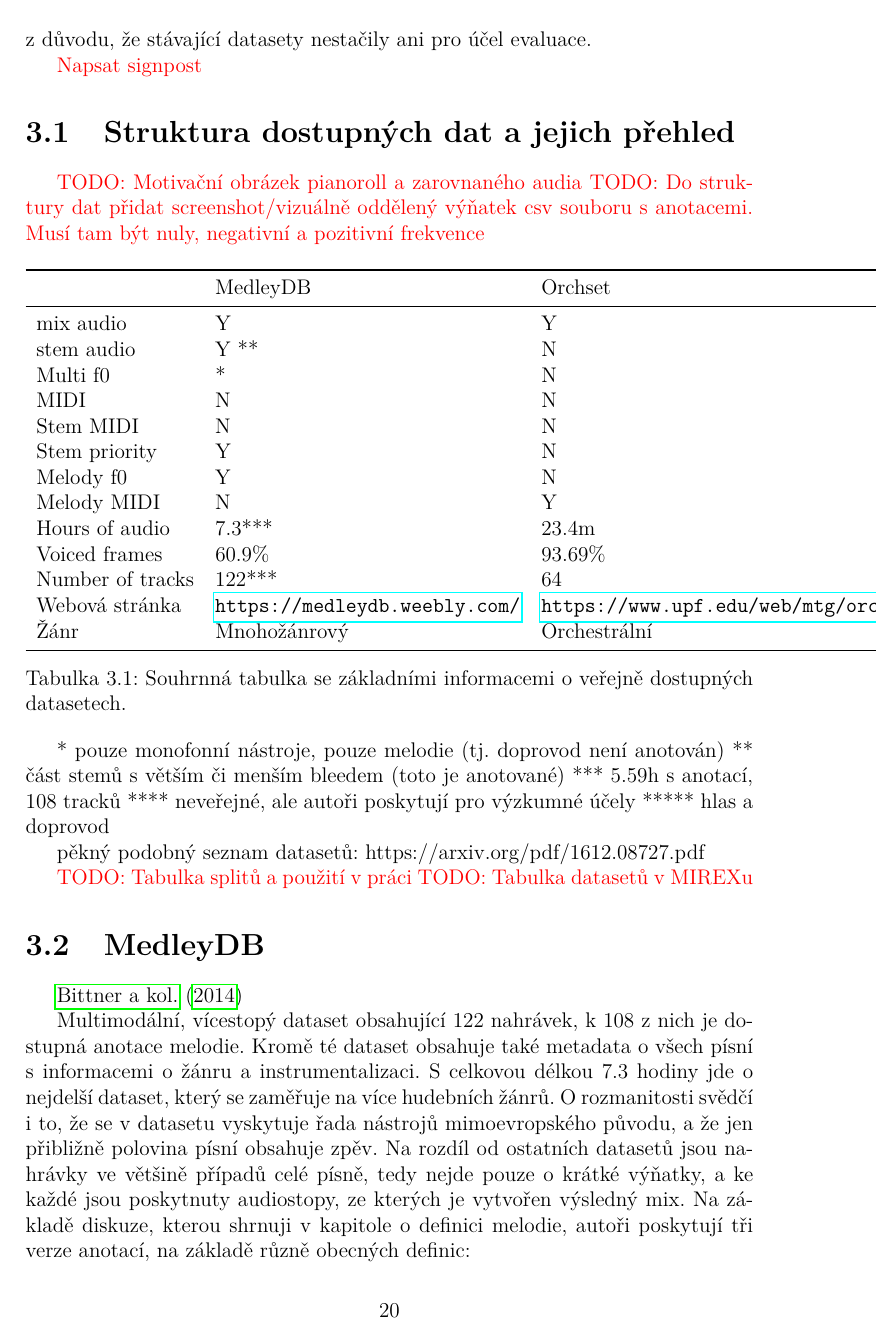
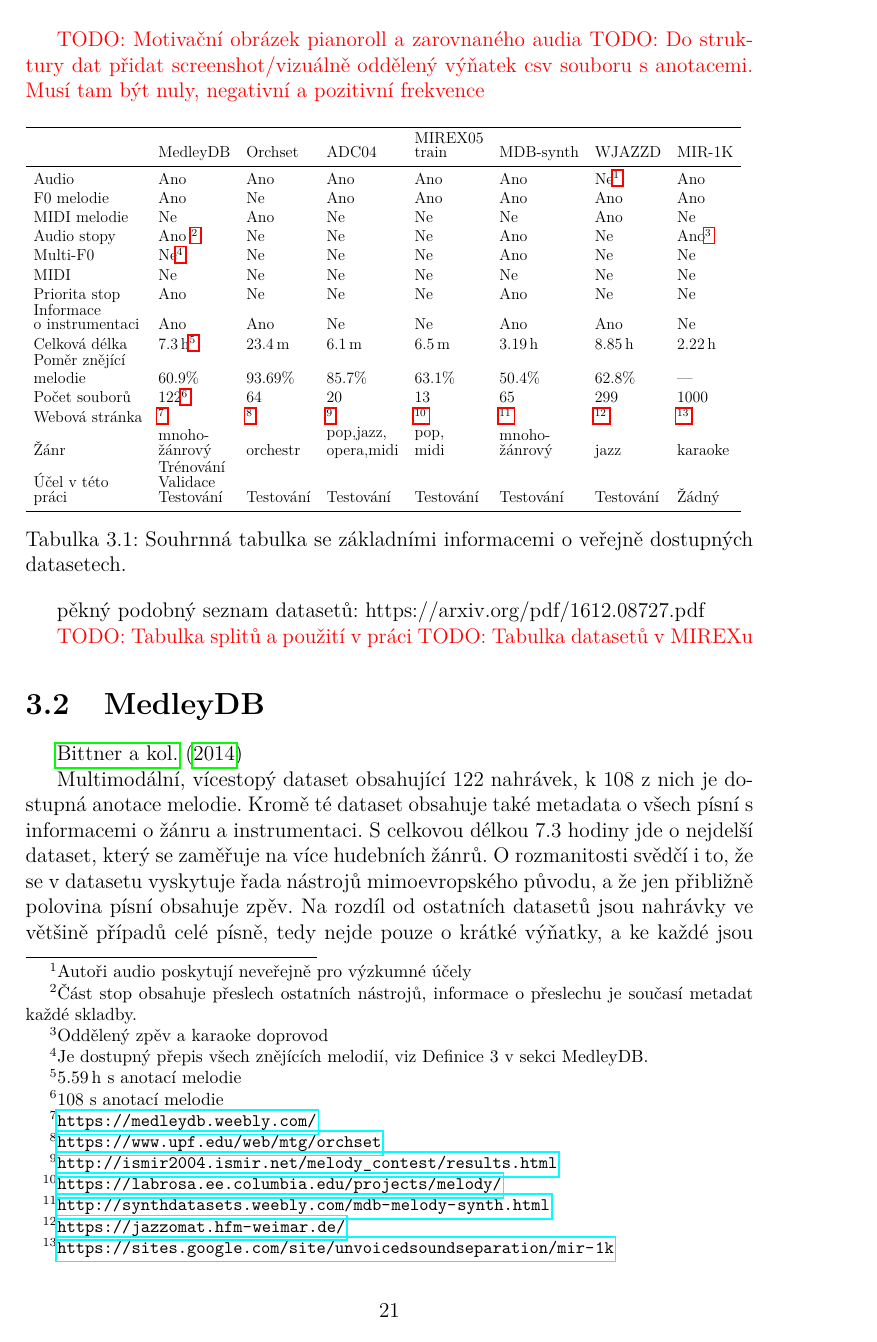
Before and after one commit to kukas/bachelor-thesis, a LaTeX thesis (tex/cs/prace.tex, which reads tex/cs/datasety.tex): page 24 of 70 before the commit and page 25 of 71 after it. The pictures show the PDF file tex/cs/output/prace.pdf that the author committed with the source.

```diff
--- a/tex/cs/datasety.tex
+++ b/tex/cs/datasety.tex
@@ -21,37 +52,34 @@
 
 \begin{table}[h!]
 
+\scalebox{0.75}{%
 \centering
     \begin{tabular}{llllllll}
     \toprule
-                      {} & MedleyDB & Orchset & ADC04  & MIREX05train  & MDB-synth & WJAZZD & MIR-1K \\
+                      {} & MedleyDB & Orchset & ADC04  & \shortstack[l]{MIREX05\\train}  & MDB-synth & WJAZZD & MIR-1K \\
     \midrule
-        mix audio        & Y        & Y       & Y        & Y        & Y         & Y****  & Y       \\
-        stem audio       & Y **     & N       & N        & N        & Y         & N      & Y***** \\
-        Multi f0         & *        & N       & N        & N        & Y         & N      & N      \\
-        MIDI             & N        & N       & N        & N        & N         & N      & N      \\
-        Stem MIDI        & N        & N       & N        & N        & N         & N      & N      \\
-        Stem priority    & Y        & N       & N        & N        & Y         & N      & N      \\
-        Melody f0        & Y        & N       & Y        & Y        & Y         & Y      & Y      \\
-        Melody MIDI      & N        & Y       & N        & N        & N         & Y      & N      \\
-        Hours of audio   & 7.3***   & 23.4m   & 6.1m     & 6.5m     & 3.19      & 8.85   & 133m    \\
-        Voiced frames    & 60.9\%   & 93.69\% & 85.7\%   & 63.1\%   & 50.4\%    & 62.8\% &        \\
-        Number of tracks & 122***   & 64      & 20       & 13       & 65        & 299    & 1000    \\
-        Webová stránka   & \url{https://medleydb.weebly.com/} & \url{https://www.upf.edu/web/mtg/orchset}      & \url{http://ismir2004.ismir.net/melody_contest/results.html}       & \url{https://labrosa.ee.columbia.edu/projects/melody/}       & \url{http://synthdatasets.weebly.com/mdb-melody-synth.html}        & \url{https://jazzomat.hfm-weimar.de/}    & \url{https://sites.google.com/site/unvoicedsoundseparation/mir-1k} \\
-        Žánr    & Mnohožánrový & Orchestrální & pop, jazz, opera, midi & pop, midi       & multižánrový         & jazz & karaoke   \\
+        Audio            & Ano        & Ano       & Ano        & Ano        & Ano         & Ne\tablefootnote{Autoři audio poskytují neveřejně pro výzkumné účely}  & Ano       \\
+        F0 melodie       & Ano        & Ne      & Ano        & Ano        & Ano         & Ano      & Ano      \\
+        MIDI melodie      & Ne       & Ano       & Ne       & Ne       & Ne        & Ano      & Ne     \\
+        Audio stopy      & Ano \tablefootnote{Část stop obsahuje přeslech ostatních nástrojů, informace o přeslechu je současí metadat každé skladby.}     & Ne      & Ne       & Ne       & Ano         & Ne     & Ano\tablefootnote{Oddělený zpěv a karaoke doprovod} \\
+        Multi-F0         & Ne\tablefootnote{Je dostupný přepis všech znějících melodií, viz Definice 3 v sekci MedleyDB.}        & Ne      & Ne       & Ne       & Ano         & Ne     & Ne     \\
+        MIDI             & Ne       & Ne      & Ne       & Ne       & Ne        & Ne     & Ne     \\
+        Priorita stop    & Ano        & Ne      & Ne       & Ne       & Ano         & Ne     & Ne     \\
+        \shortstack[l]{Informace\\o instrumentaci}    & Ano        & Ano      & Ne       & Ne       & Ano         & Ano     & Ne     \\
+        Celková délka    & $7.3\,\rm h$\tablefootnote{$5.59\,\rm h$ s anotací melodie} & $23.4\,\rm m$   & $6.1\,\rm m$     & $6.5\,\rm m$     & $3.19\,\rm h$      & $8.85\,\rm h$   & $2.22\,\rm h$    \\
+        \shortstack[l]{Poměr znějící\\melodie} & 60.9\%   & 93.69\% & 85.7\%   & 63.1\%   & 50.4\%    & 62.8\% &  ---   \\
+        Počet souborů    & 122\tablefootnote{108 s anotací melodie}   & 64      & 20       & 13       & 65        & 299    & 1000    \\
+        Webová stránka   & \tablefootnote{\url{https://medleydb.weebly.com/}} & \tablefootnote{\url{https://www.upf.edu/web/mtg/orchset}}      & \tablefootnote{\url{http://ismir2004.ismir.net/melody_contest/results.html}}       & \tablefootnote{\url{https://labrosa.ee.columbia.edu/projects/melody/}}       & \tablefootnote{\url{http://synthdatasets.weebly.com/mdb-melody-synth.html}}        & \tablefootnote{\url{https://jazzomat.hfm-weimar.de/}}    & \tablefootnote{\url{https://sites.google.com/site/unvoicedsoundseparation/mir-1k}} \\
+        Žánr    & \shortstack[l]{mnoho-\\žánrový} & orchestr & \shortstack[l]{pop,jazz,\\opera,midi} & \shortstack[l]{pop,\\midi} & \shortstack[l]{mnoho-\\žánrový} & jazz & karaoke   \\
+        \shortstack[l]{Účel v této\\práci} & \shortstack[l]{Trénování\\Validace\\Testování} & Testování & Testování  & Testování  & Testování & Testování & Žádný \\
     \bottomrule
     \end{tabular}
+}%
 
 \caption{Souhrnná tabulka se základními informacemi o veřejně dostupných datasetech.}\label{tab:dataset_summary}
 \end{table}
 
-* pouze monofonní nástroje, pouze melodie (tj. doprovod není anotován)
-** část stemů s větším či menším bleedem (toto je anotované)
-*** 5.59h s anotací, 108 tracků
-**** neveřejné, ale autoři poskytují pro výzkumné účely
-***** hlas a doprovod
-
-pěkný podobný seznam datasetů: https://arxiv.org/pdf/1612.08727.pdf
+% pěkný podobný seznam datasetů: https://arxiv.org/pdf/1612.08727.pdf
 
 \textcolor{red}{TODO: Tabulka splitů a použití v práci}
 \textcolor{red}{TODO: Tabulka datasetů v MIREXu}
@@ -62,7 +90,7 @@
 
 \cite{Bittner2014}
 
-Multimodální, vícestopý dataset obsahující 122 nahrávek, k 108 z nich je dostupná anotace melodie. Kromě té dataset obsahuje také metadata o všech písní s informacemi o žánru a instrumentalizaci. S celkovou délkou 7.3 hodiny jde o nejdelší dataset, který se zaměřuje na více hudebních žánrů. O rozmanitosti svědčí i to, že se v datasetu vyskytuje řada nástrojů mimoevropského původu, a že jen přibližně polovina písní obsahuje zpěv. Na rozdíl od ostatních datasetů jsou nahrávky ve většině případů celé písně, tedy nejde pouze o krátké výňatky, a ke každé jsou poskytnuty audiostopy, ze kterých je vytvořen výsledný mix.
+Multimodální, vícestopý dataset obsahující 122 nahrávek, k 108 z nich je dostupná anotace melodie. Kromě té dataset obsahuje také metadata o všech písní s informacemi o žánru a instrumentaci. S celkovou délkou 7.3 hodiny jde o nejdelší dataset, který se zaměřuje na více hudebních žánrů. O rozmanitosti svědčí i to, že se v datasetu vyskytuje řada nástrojů mimoevropského původu, a že jen přibližně polovina písní obsahuje zpěv. Na rozdíl od ostatních datasetů jsou nahrávky ve většině případů celé písně, tedy nejde pouze o krátké výňatky, a ke každé jsou poskytnuty audiostopy, ze kterých je vytvořen výsledný mix.
 Na základě diskuze, kterou shrnuji v kapitole o definici melodie, autoři poskytují tři verze anotací, na základě různě obecných definic:
 
 \begin{enumerate}
```
Also changed, not shown: tex/cs/experimenty.tex (+10 -6 lines), tex/cs/library.bib (+19 -9 lines), tex/cs/prace.tex (+2 -0 lines), tex/cs/output/abstrakt.pdf, tex/cs/output/prace.pdf, tex/img/hcnn_harmonic_stacking_2.pdf (added), tex/img/input_output_spec.pdf (deleted), tex/img/spectrograms.pdf (added), tex/img/spectrograms.svg (added), tex/cs/datasety.tex (41 more changed lines).
